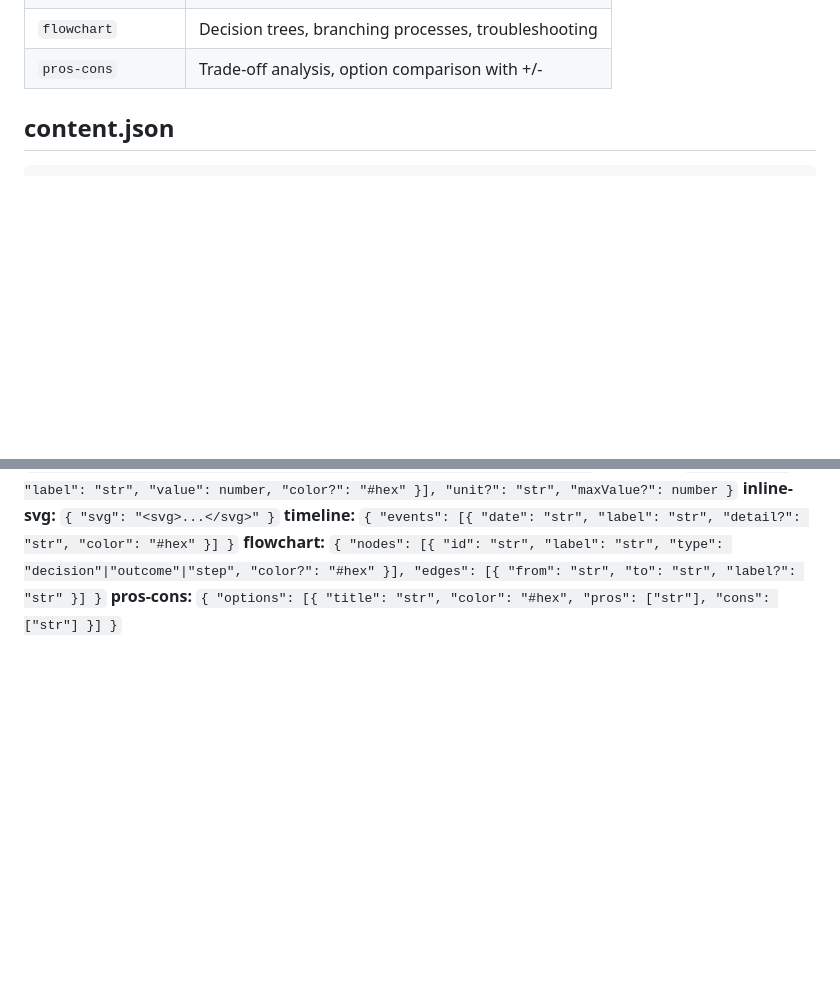
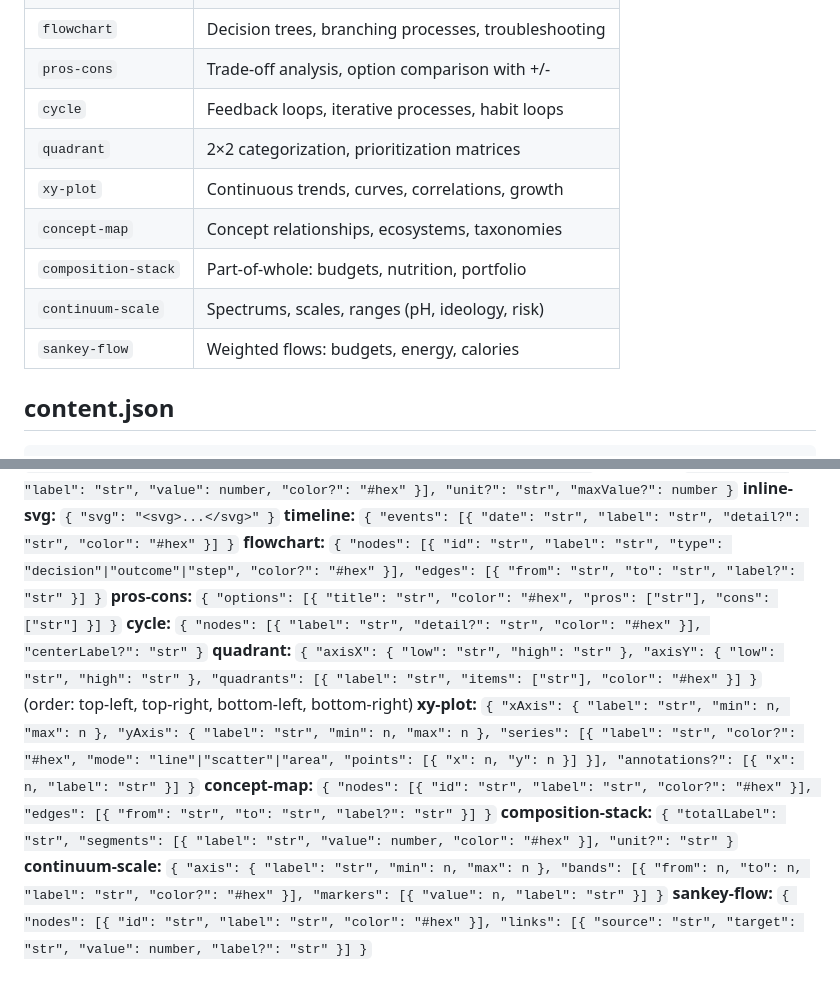
Before and after one commit to 0xc14m1z/generative-learning, a Markdown page: interactive-learning-explorer/references/schema.md, 2 parts joined by grey strips. GitHub-like rendering; blank space fills up the shorter version.

```diff
--- a/interactive-learning-explorer/references/schema.md
+++ b/interactive-learning-explorer/references/schema.md
@@ -53,6 +53,13 @@ The contract between Skills 1, 2, and 3. Both JSON files must conform exactly.
 | `timeline` | Historical events, milestones, evolution |
 | `flowchart` | Decision trees, branching processes, troubleshooting |
 | `pros-cons` | Trade-off analysis, option comparison with +/- |
+| `cycle` | Feedback loops, iterative processes, habit loops |
+| `quadrant` | 2×2 categorization, prioritization matrices |
+| `xy-plot` | Continuous trends, curves, correlations, growth |
+| `concept-map` | Concept relationships, ecosystems, taxonomies |
+| `composition-stack` | Part-of-whole: budgets, nutrition, portfolio |
+| `continuum-scale` | Spectrums, scales, ranges (pH, ideology, risk) |
+| `sankey-flow` | Weighted flows: budgets, energy, calories |
 
 ## content.json
 
@@ -141,3 +148,10 @@ The contract between Skills 1, 2, and 3. Both JSON files must conform exactly.
 **timeline:** `{ "events": [{ "date": "str", "label": "str", "detail?": "str", "color": "#hex" }] }`
 **flowchart:** `{ "nodes": [{ "id": "str", "label": "str", "type": "decision"|"outcome"|"step", "color?": "#hex" }], "edges": [{ "from": "str", "to": "str", "label?": "str" }] }`
 **pros-cons:** `{ "options": [{ "title": "str", "color": "#hex", "pros": ["str"], "cons": ["str"] }] }`
+**cycle:** `{ "nodes": [{ "label": "str", "detail?": "str", "color": "#hex" }], "centerLabel?": "str" }`
+**quadrant:** `{ "axisX": { "low": "str", "high": "str" }, "axisY": { "low": "str", "high": "str" }, "quadrants": [{ "label": "str", "items": ["str"], "color": "#hex" }] }` (order: top-left, top-right, bottom-left, bottom-right)
+**xy-plot:** `{ "xAxis": { "label": "str", "min": n, "max": n }, "yAxis": { "label": "str", "min": n, "max": n }, "series": [{ "label": "str", "color?": "#hex", "mode": "line"|"scatter"|"area", "points": [{ "x": n, "y": n }] }], "annotations?": [{ "x": n, "label": "str" }] }`
+**concept-map:** `{ "nodes": [{ "id": "str", "label": "str", "color?": "#hex" }], "edges": [{ "from": "str", "to": "str", "label?": "str" }] }`
+**composition-stack:** `{ "totalLabel": "str", "segments": [{ "label": "str", "value": number, "color": "#hex" }], "unit?": "str" }`
+**continuum-scale:** `{ "axis": { "label": "str", "min": n, "max": n }, "bands": [{ "from": n, "to": n, "label": "str", "color?": "#hex" }], "markers": [{ "value": n, "label": "str" }] }`
+**sankey-flow:** `{ "nodes": [{ "id": "str", "label": "str", "color": "#hex" }], "links": [{ "source": "str", "target": "str", "value": number, "label?": "str" }] }`
```
Also changed, not shown: interactive-learning-explorer/references/content-rendering-catalog.md (+31 -3 lines).
